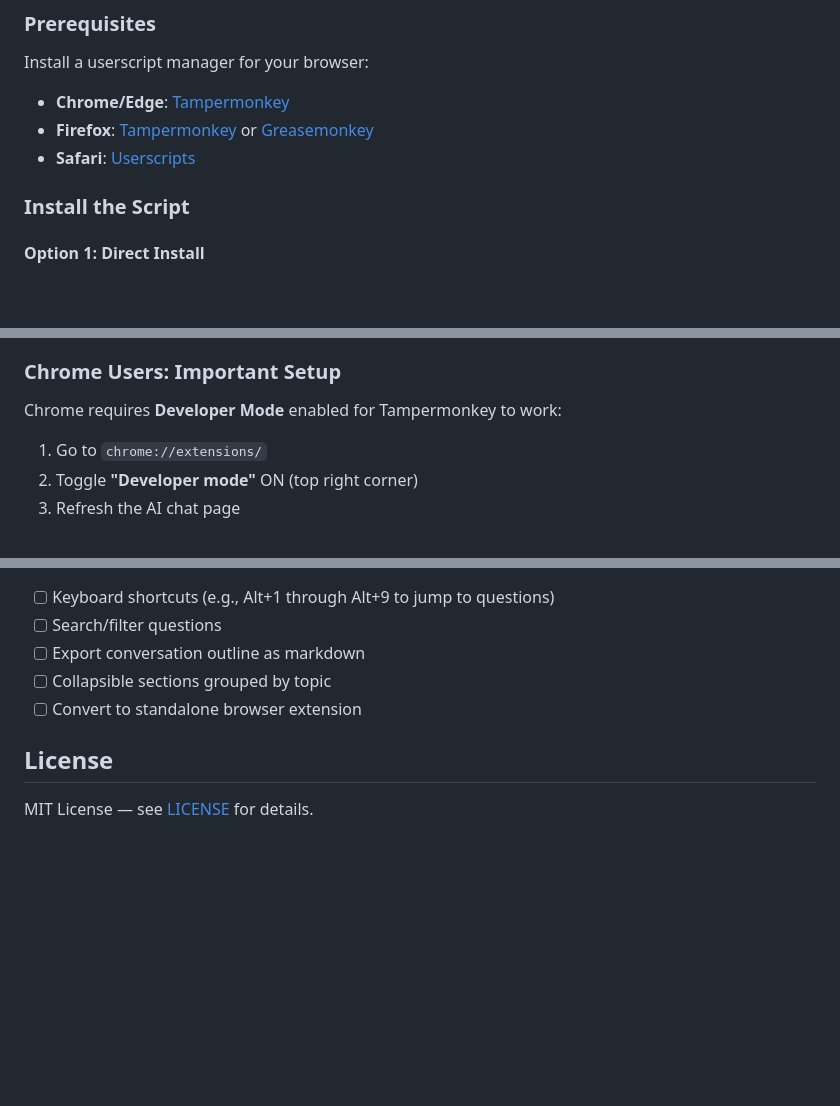
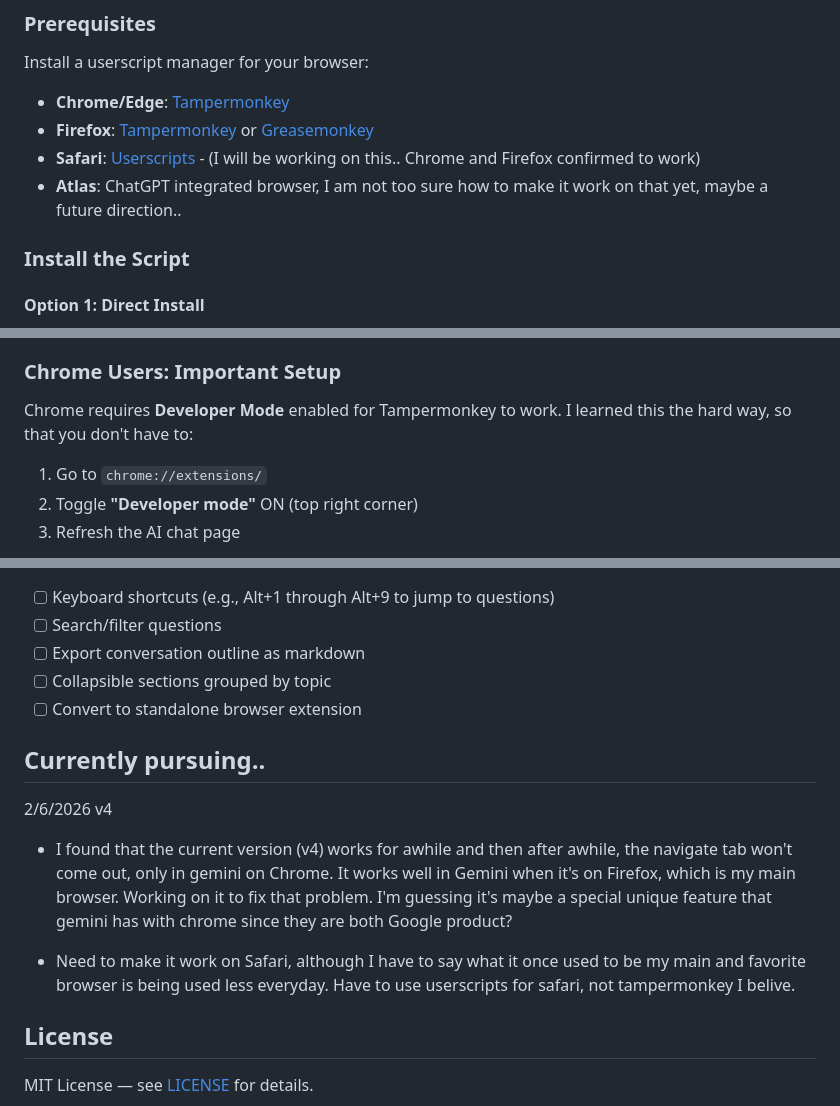
Before and after one commit to JoonJ14/ai-conversation-navigator, a Markdown page: README.md, 3 parts joined by grey strips. Drawn GitHub-style; blank space fills up the shorter version.

```diff
--- a/README.md
+++ b/README.md
@@ -27,7 +27,8 @@ Install a userscript manager for your browser:
 
 - **Chrome/Edge**: [Tampermonkey](https://www.tampermonkey.net/)
 - **Firefox**: [Tampermonkey](https://www.tampermonkey.net/) or [Greasemonkey](https://www.greasespot.net/)
-- **Safari**: [Userscripts](https://apps.apple.com/us/app/userscripts/id1463298887)
+- **Safari**: [Userscripts](https://apps.apple.com/us/app/userscripts/id1463298887) - (I will be working on this.. Chrome and Firefox confirmed to work)
+- **Atlas**: ChatGPT integrated browser, I am not too sure how to make it work on that yet, maybe a future direction..
 
 ### Install the Script
 
@@ -42,7 +43,7 @@ Click here to install: [ai-conversation-navigator.user.js](../../raw/main/ai-con
 
 ### Chrome Users: Important Setup
 
-Chrome requires **Developer Mode** enabled for Tampermonkey to work:
+Chrome requires **Developer Mode** enabled for Tampermonkey to work. I learned this the hard way, so that you don't have to:
 
 1. Go to `chrome://extensions/`
 2. Toggle **"Developer mode"** ON (top right corner)
@@ -109,6 +110,14 @@ To add a new AI platform:
 - [ ] Collapsible sections grouped by topic
 - [ ] Convert to standalone browser extension
 
+## Currently pursuing..
+
+2/6/2026 v4
+- I found that the current version (v4) works for awhile and then after awhile, the navigate tab won't come out, only in gemini on Chrome. It works well in Gemini when it's on Firefox, which is my main browser. Working on it to fix that problem. I'm guessing it's maybe a special unique feature that gemini has with chrome since they are both Google product?
+
+- Need to make it work on Safari, although I have to say what it once used to be my main and favorite browser is being used less everyday. Have to use userscripts for safari, not tampermonkey I belive.
+
+
 ## License
 
 MIT License — see [LICENSE](LICENSE) for details.
```
